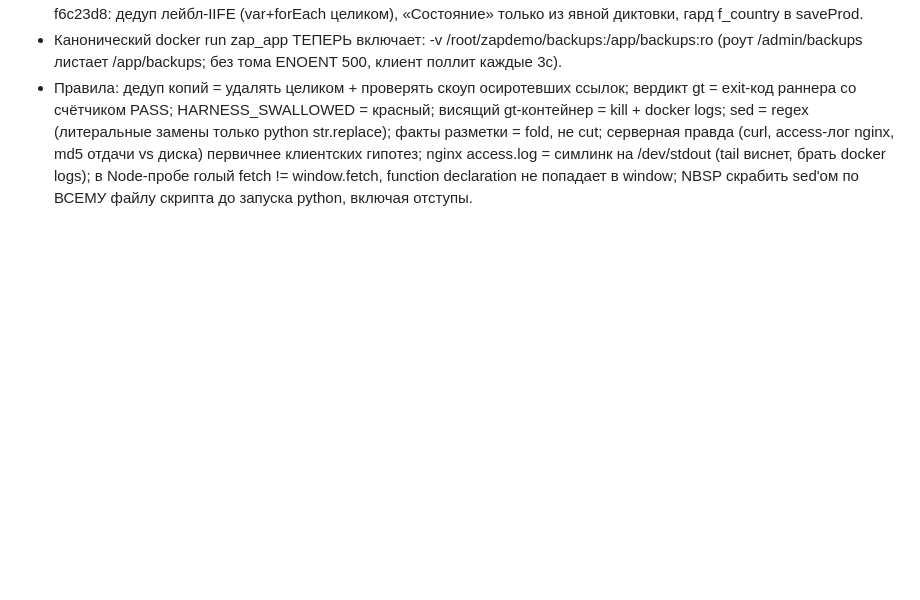
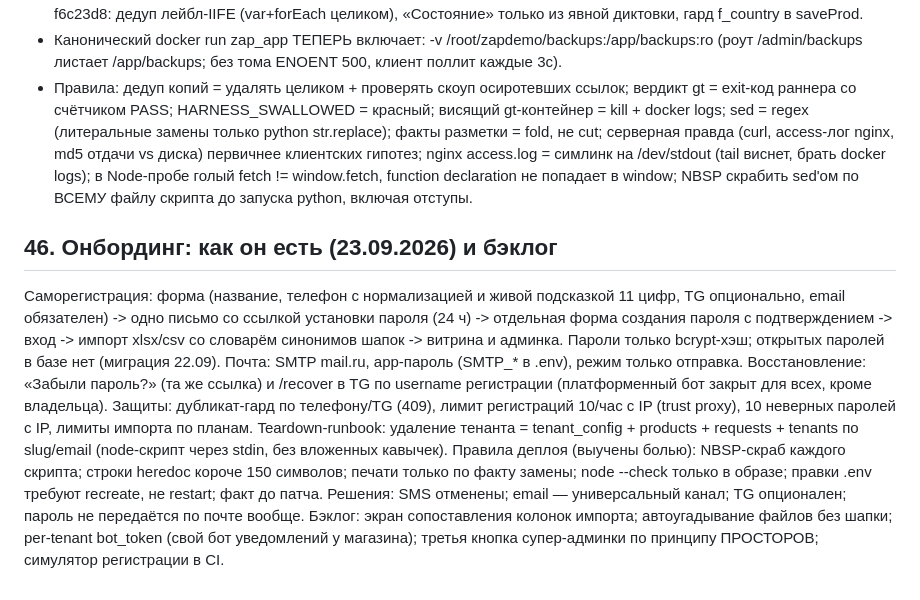
Before and after one commit to 777ernest888-oss/zapdemo, a Markdown page: PASSPORT.md, the part around the change. GitHub-like rendering; blank space fills up the shorter version.

Commit message:
docs: passport §46 onboarding as-built, teardown runbook, deploy rules, backlog

```diff
--- a/PASSPORT.md
+++ b/PASSPORT.md
@@ -1223,3 +1223,12 @@ PASSPORT.md — единственный источник истины по пр
 - cf77fe6: валюта целым словом с границей + замена на пробел в обеих копиях базового парсера (склейка «газельлей»); f6c23d8: дедуп лейбл-IIFE (var+forEach целиком), «Состояние» только из явной диктовки, гард f_country в saveProd.
 - Канонический docker run zap_app ТЕПЕРЬ включает: -v /root/zapdemo/backups:/app/backups:ro (роут /admin/backups листает /app/backups; без тома ENOENT 500, клиент поллит каждые 3с).
 - Правила: дедуп копий = удалять целиком + проверять скоуп осиротевших ссылок; вердикт gt = exit-код раннера со счётчиком PASS; HARNESS_SWALLOWED = красный; висящий gt-контейнер = kill + docker logs; sed = regex (литеральные замены только python str.replace); факты разметки = fold, не cut; серверная правда (curl, access-лог nginx, md5 отдачи vs диска) первичнее клиентских гипотез; nginx access.log = симлинк на /dev/stdout (tail виснет, брать docker logs); в Node-пробе голый fetch != window.fetch, function declaration не попадает в window; NBSP скрабить sed'ом по ВСЕМУ файлу скрипта до запуска python, включая отступы.
+
+## 46. Онбординг: как он есть (23.09.2026) и бэклог
+Саморегистрация: форма (название, телефон с нормализацией и живой подсказкой 11 цифр, TG опционально, email обязателен) -> одно письмо со ссылкой установки пароля (24 ч) -> отдельная форма создания пароля с подтверждением -> вход -> импорт xlsx/csv со словарём синонимов шапок -> витрина и админка. Пароли только bcrypt-хэш; открытых паролей в базе нет (миграция 22.09).
+Почта: SMTP mail.ru, app-пароль (SMTP_* в .env), режим только отправка. Восстановление: «Забыли пароль?» (та же ссылка) и /recover в TG по username регистрации (платформенный бот закрыт для всех, кроме владельца).
+Защиты: дубликат-гард по телефону/TG (409), лимит регистраций 10/час с IP (trust proxy), 10 неверных паролей с IP, лимиты импорта по планам.
+Teardown-runbook: удаление тенанта = tenant_config + products + requests + tenants по slug/email (node-скрипт через stdin, без вложенных кавычек).
+Правила деплоя (выучены болью): NBSP-скраб каждого скрипта; строки heredoc короче 150 символов; печати только по факту замены; node --check только в образе; правки .env требуют recreate, не restart; факт до патча.
+Решения: SMS отменены; email — универсальный канал; TG опционален; пароль не передаётся по почте вообще.
+Бэклог: экран сопоставления колонок импорта; автоугадывание файлов без шапки; per-tenant bot_token (свой бот уведомлений у магазина); третья кнопка супер-админки по принципу ПРОСТОРОВ; симулятор регистрации в CI.
```
